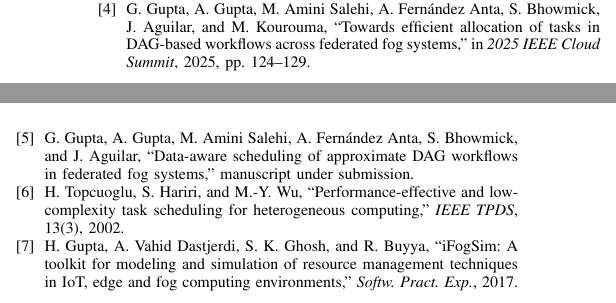
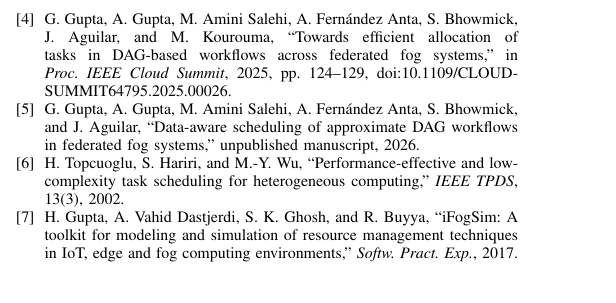
Before and after one commit to gayanigupta/dynamic-scheduling, a LaTeX paper (paper/main.tex): two parts of the columns of page 4 of 5 before the commit and part of one column of page 4 of 5 after it, the two joined at a grey line, cut so that both start at the same text. Compiled offline with pdfLaTeX.

Commit message:
Fix prior-paper citations
- Add DOI for IEEE Cloud Summit 2025 paper (doc 11108199)
- Cite data-aware DAG scheduling paper as unpublished manuscript
  (not yet submitted)

```diff
--- a/paper/main.tex
+++ b/paper/main.tex
@@ -476,13 +476,14 @@ Processing Symp.\ (IPDPS)}, 2007.
 \bibitem{gupta2025efficient}
 G.~Gupta, A.~Gupta, M.~Amini Salehi, A.~Fern\'andez Anta, S.~Bhowmick,
 J.~Aguilar, and M.~Kourouma, ``Towards efficient allocation of tasks in
-DAG-based workflows across federated fog systems,'' in \emph{2025 IEEE
-Cloud Summit}, 2025, pp.\ 124--129.
+DAG-based workflows across federated fog systems,'' in \emph{Proc.\ IEEE
+Cloud Summit}, 2025, pp.\ 124--129,
+doi:10.1109/CLOUD-SUMMIT64795.2025.00026.
 
 \bibitem{gupta2025dataaware}
 G.~Gupta, A.~Gupta, M.~Amini Salehi, A.~Fern\'andez Anta, S.~Bhowmick, and
 J.~Aguilar, ``Data-aware scheduling of approximate DAG workflows in
-federated fog systems,'' manuscript under submission.
+federated fog systems,'' unpublished manuscript, 2026.
 
 \bibitem{topcuoglu2002heft}
 H.~Topcuoglu, S.~Hariri, and M.-Y. Wu, ``Performance-effective and
```
